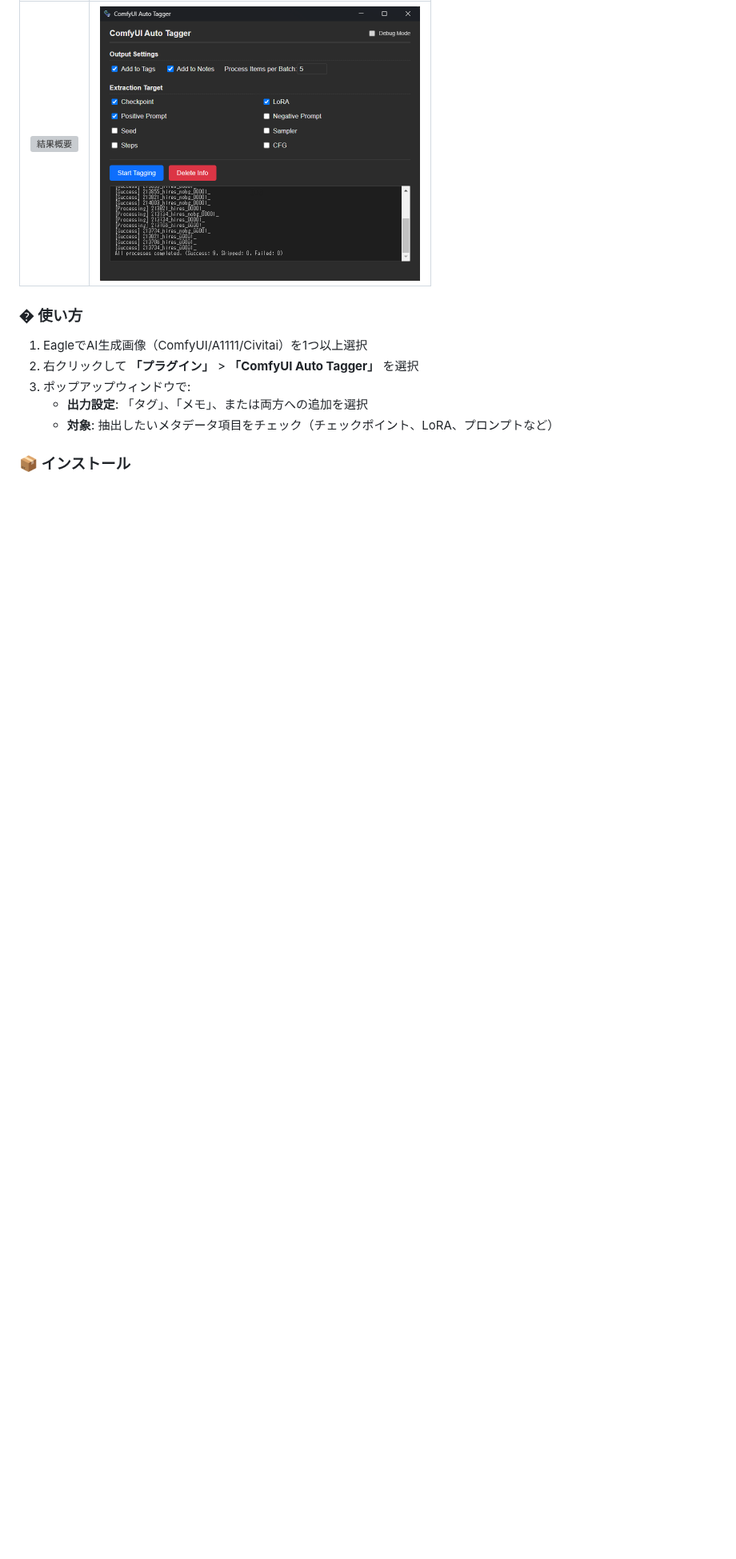
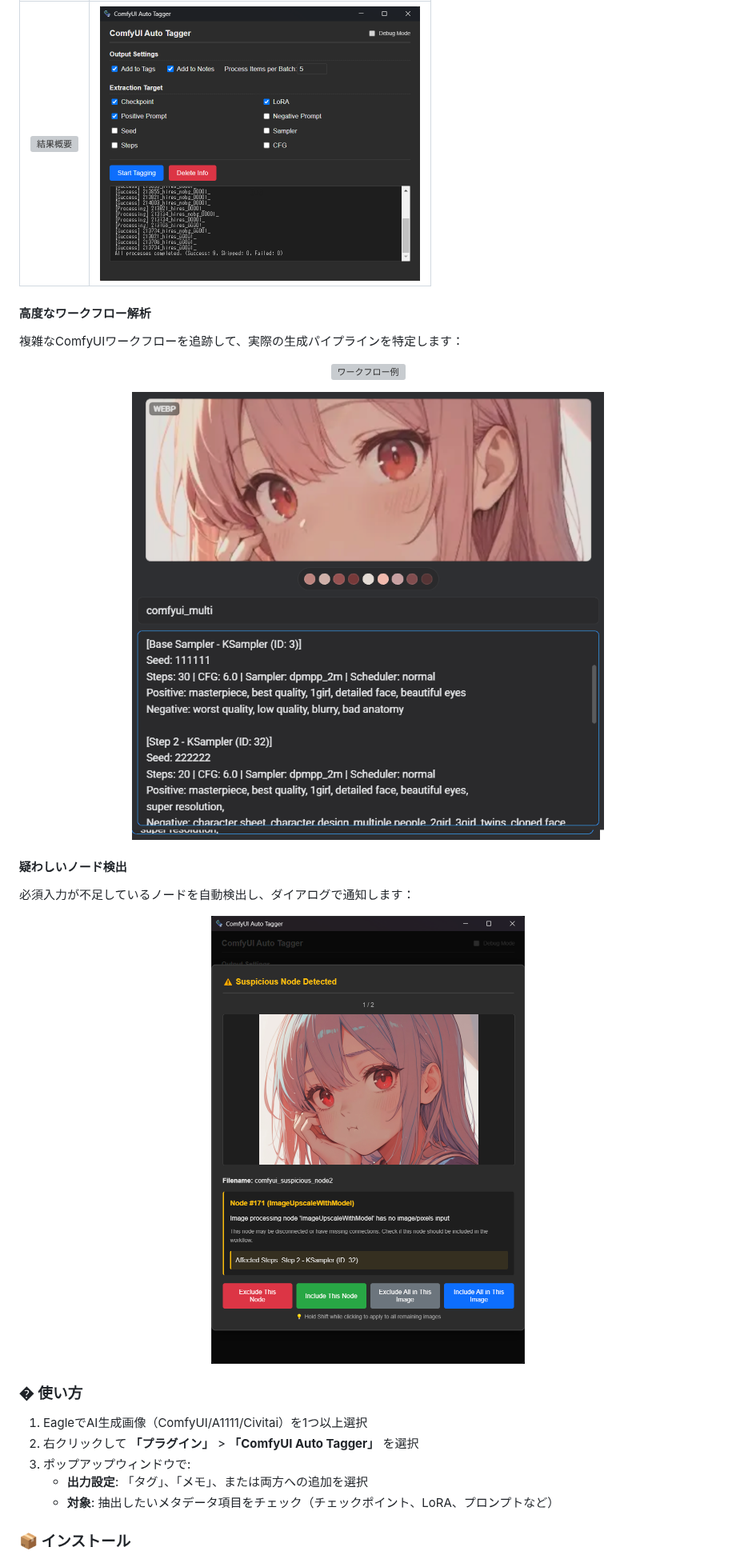
Before and after one commit to NNNebel/comfyui-auto-tagger, a Markdown page: README.md, the part around one of its changes. Shown at 80% size. GitHub-like rendering; blank space fills up the shorter version; grey boxes are pictures that could not be loaded.

```diff
--- a/README.md
+++ b/README.md
@@ -102,6 +128,26 @@ AI画像生成ツールで生成された画像に含まれるメタデータ（
 | 出力結果 | 設定画面 |
 | :---: | :---: |
 | <img src="assets/preview-result.png" width="400" alt="結果概要"> | <img src="assets/preview-settings.png" width="400" alt="設定ウィンドウ"> |
+
+#### 高度なワークフロー解析
+
+複雑なComfyUIワークフローを追跡して、実際の生成パイプラインを特定します：
+
+<p align="center">
+  <img src="assets/workflow_image.png" alt="ワークフロー例" width="100%">
+</p>
+
+<p align="center">
+  <img src="assets/workflow_trace_result.png" alt="ワークフロー追跡結果" width="100%">
+</p>
+
+#### 疑わしいノード検出
+
+必須入力が不足しているノードを自動検出し、ダイアログで通知します：
+
+<p align="center">
+  <img src="assets/suspicious_node detecter.png" alt="疑わしいノード検出" width="100%">
+</p>
 
 ### � 使い方
 
```
Also changed, not shown: other parts of README.md (+26 -0 lines).
